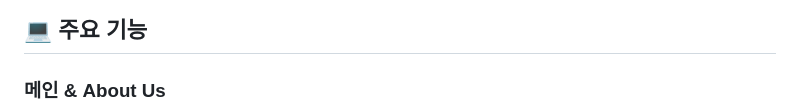
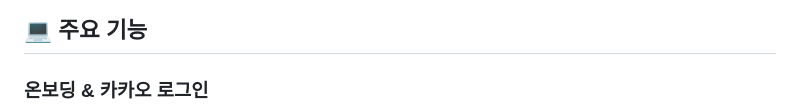
Before and after one commit to hyeii/book-donations, a Markdown page: README.md, the part around the change printed below. Rendered like a GitHub page.

Commit message:
docs: readme 수정

```diff
--- a/README.md
+++ b/README.md
@@ -76,5 +76,5 @@
 
 ## 💻 주요 기능
 
-### 메인 & About Us
+### 온보딩 & 카카오 로그인
 
```
Also changed, not shown: other parts of README.md (+63 -0 lines), img/onboarding.png (added).
